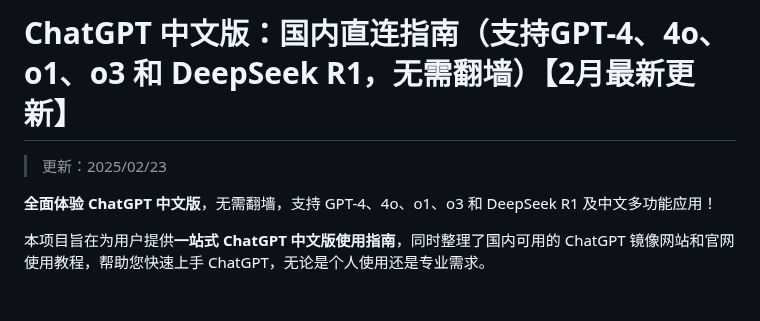
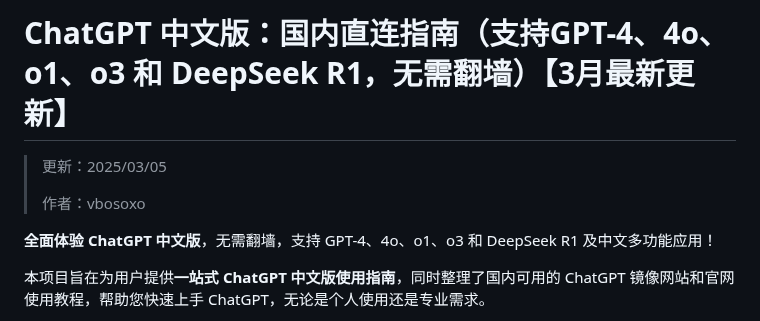
Before and after one commit to Cailailai/chatgptchinese, a Markdown page: README.md, the part around the change. GitHub-like rendering; blank space fills up the shorter version.

```diff
--- a/README.md
+++ b/README.md
@@ -1,6 +1,8 @@
-# ChatGPT 中文版：国内直连指南（支持GPT-4、4o、o1、o3 和 DeepSeek R1，无需翻墙）【2月最新更新】
+# ChatGPT 中文版：国内直连指南（支持GPT-4、4o、o1、o3 和 DeepSeek R1，无需翻墙）【3月最新更新】
 
-> 更新：2025/02/23
+> 更新：2025/03/05
+>
+> 作者：vbosoxo
 
 **全面体验 ChatGPT 中文版**，无需翻墙，支持 GPT-4、4o、o1、o3 和 DeepSeek R1 及中文多功能应用！
 
```
